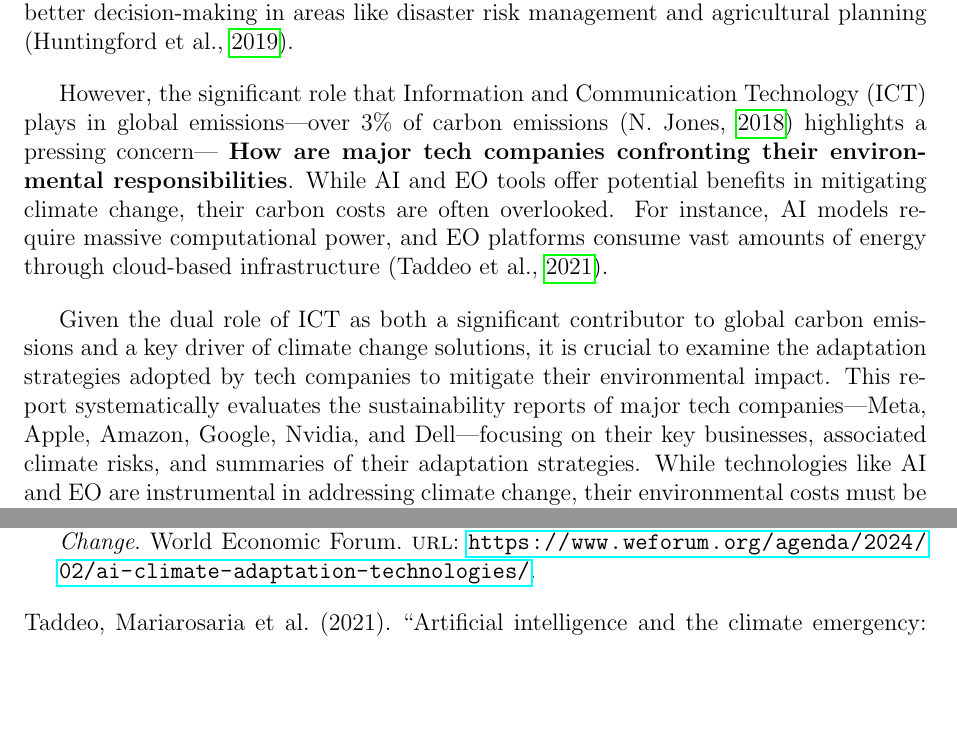
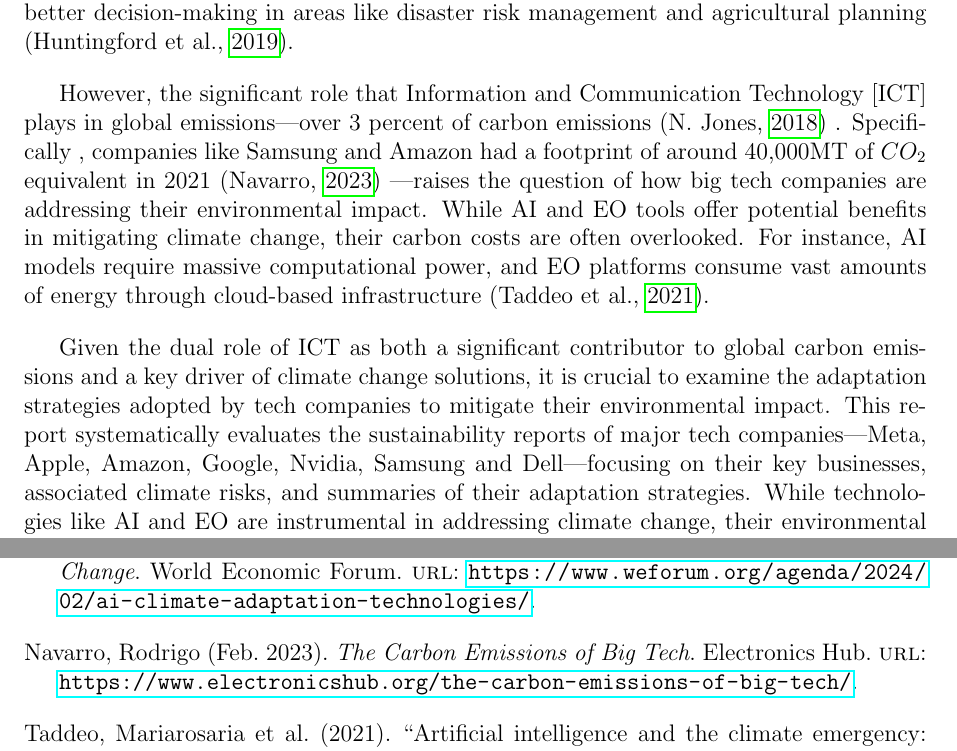
Before and after one commit to mukundsrinivasb/ENVS8003, a LaTeX paper (EvaluationReport.tex): two parts of pages 2 and 4 of 4, joined at a grey line, cut so that both start at the same text, the shorter picture padded with empty space. Compiled offline with pdfLaTeX.

Commit message:
Final touches to the introduction

```diff
--- a/EvaluationReport.tex
+++ b/EvaluationReport.tex
@@ -31,9 +31,11 @@ This section provides a brief summary of the evaluation report, outlining the ke
 
 The World Economic Forum (\cite{masterson_2024})  outlines six key technologies critical for climate change adaptation, including the powerful roles of Earth Observation [EO] and Artificial Intelligence [AI]. EO technologies allow for real-time monitoring of environmental changes, such as deforestation, urbanization, and rising sea levels, offering critical data to enhance climate resilience (\cite{anderson_2017}). AI can help process this vast amount of EO data, identify patterns, and generate predictive models, which can support better decision-making in areas like disaster risk management and agricultural planning (\cite{Huntingford_2019}).
 
-However, the significant role that Information and Communication Technology (ICT) plays in global emissions—over 3\% of carbon emissions (\cite{jones_2018}) highlights a pressing concern— \textbf{How are major tech companies confronting their environmental responsibilities}. While AI and EO tools offer potential benefits in mitigating climate change, their carbon costs are often overlooked. For instance, AI models require massive computational power, and EO platforms consume vast amounts of energy through cloud-based infrastructure (\cite{taddeo_2021}).
+However, the significant role that Information and Communication Technology [ICT]
+plays in global emissions—over 3 percent of carbon emissions (\cite{jones_2018}) . Specifically ,
+companies like Samsung and Amazon had a footprint of around 40,000MT of \(CO_2\) equivalent in 2021 (\cite{navarro_2023_the}) —raises the question of how big tech companies are addressing their environmental impact. While AI and EO tools offer potential benefits in mitigating climate change, their carbon costs are often overlooked. For instance, AI models require massive computational power, and EO platforms consume vast amounts of energy through cloud-based infrastructure (\cite{taddeo_2021}).
 
-Given the dual role of ICT as both a significant contributor to global carbon emissions and a key driver of climate change solutions, it is crucial to examine the adaptation strategies adopted by tech companies to mitigate their environmental impact. This report systematically evaluates the sustainability reports of major tech companies—Meta, Apple, Amazon, Google, Nvidia, and Dell—focusing on their key businesses, associated climate risks, and summaries of their adaptation strategies. While technologies like  AI and EO are instrumental in addressing climate change, their environmental costs must be carefully weighed against their benefits. Currently, no specific framework exists to evaluate these strategies in the tech sector, necessitating reliance on established climate change metrics. To this effect, the techniques outlined in the framework provided by the International Institute for Environment and Development will guide the evaluation, ensuring that these companies’ adaptation policies align with broader sustainability goals. The evaluation will utilize the scorecard suggested by the IIED (\cite{craft_2016}) for systematic reporting, along with the framework proposed in the article by Jones N. (\cite{jones_2001}) to assess the adaptation strategies of the selected companies effectively.
+Given the dual role of ICT as both a significant contributor to global carbon emissions and a key driver of climate change solutions, it is crucial to examine the adaptation strategies adopted by tech companies to mitigate their environmental impact. This report systematically evaluates the sustainability reports of major tech companies—Meta, Apple, Amazon, Google, Nvidia, Samsung and Dell—focusing on their key businesses, associated climate risks, and summaries of their adaptation strategies. While technologies like  AI and EO are instrumental in addressing climate change, their environmental costs must be carefully weighed against their benefits. Currently, no specific framework exists to evaluate these strategies in the tech sector, necessitating reliance on established climate change metrics. To this effect, the techniques outlined in the framework provided by the International Institute for Environment and Development will guide the evaluation, ensuring that these companies’ adaptation policies align with broader sustainability goals. The evaluation will utilize the scorecard suggested by the IIED (\cite{craft_2016}) for systematic reporting, along with the framework proposed in the article by Jones N. (\cite{jones_2001}) to assess the adaptation strategies of the selected companies effectively.
 
 
 \section*{Methods}
```
Also changed, not shown: references.bib (+9 -0 lines).
